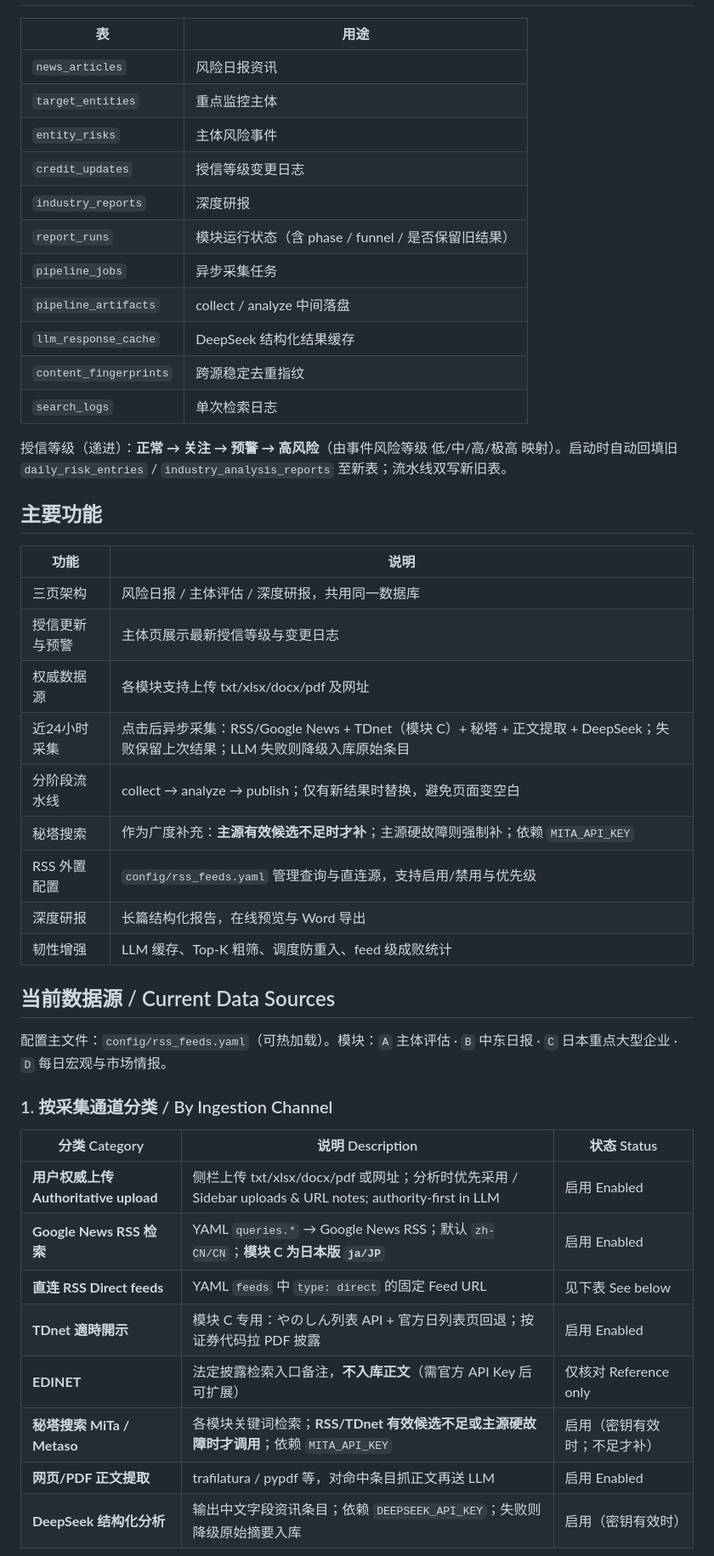
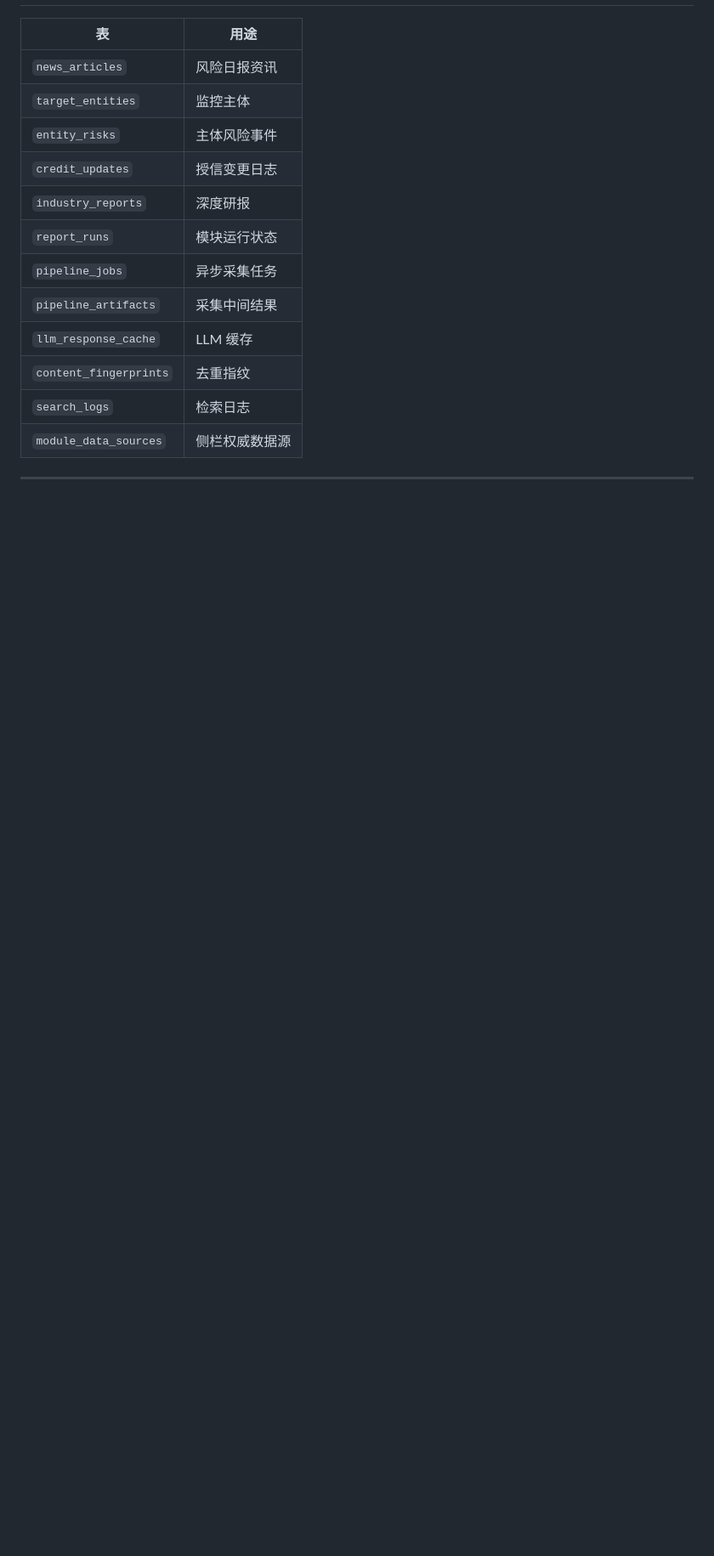
Before and after one commit to schwu06/risk-intel-system, a Markdown page: README.md, the part around one of its changes. Shown at 85% size. Rendered like a GitHub page; blank space fills up the shorter version.

```diff
--- a/README.md
+++ b/README.md
@@ -68,47 +138,17 @@ uvicorn app.main:app --reload --host 0.0.0.0 --port 8000
 | 表 | 用途 |
 |------|------|
 | `news_articles` | 风险日报资讯 |
-| `target_entities` | 重点监控主体 |
+| `target_entities` | 监控主体 |
 | `entity_risks` | 主体风险事件 |
-| `credit_updates` | 授信等级变更日志 |
+| `credit_updates` | 授信变更日志 |
 | `industry_reports` | 深度研报 |
-| `report_runs` | 模块运行状态（含 phase / funnel / 是否保留旧结果） |
+| `report_runs` | 模块运行状态 |
 | `pipeline_jobs` | 异步采集任务 |
-| `pipeline_artifacts` | collect / analyze 中间落盘 |
-| `llm_response_cache` | DeepSeek 结构化结果缓存 |
-| `content_fingerprints` | 跨源稳定去重指纹 |
-| `search_logs` | 单次检索日志 |
+| `pipeline_artifacts` | 采集中间结果 |
+| `llm_response_cache` | LLM 缓存 |
+| `content_fingerprints` | 去重指纹 |
+| `search_logs` | 检索日志 |
+| `module_data_sources` | 侧栏权威数据源 |
 
-授信等级（递进）：**正常 → 关注 → 预警 → 高风险**（由事件风险等级 低/中/高/极高 映射）。启动时自动回填旧 `daily_risk_entries` / `industry_analysis_reports` 至新表；流水线双写新旧表。
+---
 
-## 主要功能
-
-| 功能 | 说明 |
-|------|------|
-| 三页架构 | 风险日报 / 主体评估 / 深度研报，共用同一数据库 |
-| 授信更新与预警 | 主体页展示最新授信等级与变更日志 |
-| 权威数据源 | 各模块支持上传 txt/xlsx/docx/pdf 及网址 |
-| 近24小时采集 | 点击后异步采集：RSS/Google News + TDnet（模块 C）+ 秘塔 + 正文提取 + DeepSeek；失败保留上次结果；LLM 失败则降级入库原始条目 |
-| 分阶段流水线 | collect → analyze → publish；仅有新结果时替换，避免页面变空白 |
-| 秘塔搜索 | 作为广度补充：**主源有效候选不足时才补**；主源硬故障则强制补；依赖 `MITA_API_KEY` |
-| RSS 外置配置 | `config/rss_feeds.yaml` 管理查询与直连源，支持启用/禁用与优先级 |
-| 深度研报 | 长篇结构化报告，在线预览与 Word 导出 |
-| 韧性增强 | LLM 缓存、Top-K 粗筛、调度防重入、feed 级成败统计 |
-
-## 当前数据源 / Current Data Sources
-
-配置主文件：`config/rss_feeds.yaml`（可热加载）。模块：`A` 主体评估 · `B` 中东日报 · `C` 日本重点大型企业 · `D` 每日宏观与市场情报。
-
-### 1. 按采集通道分类 / By Ingestion Channel
-
-| 分类 Category | 说明 Description | 状态 Status |
-|---------------|------------------|-------------|
-| **用户权威上传 Authoritative upload** | 侧栏上传 txt/xlsx/docx/pdf 或网址；分析时优先采用 / Sidebar uploads & URL notes; authority-first in LLM | 启用 Enabled |
-| **Google News RSS 检索** | YAML `queries.*` → Google News RSS；默认 `zh-CN/CN`；**模块 C 为日本版 `ja/JP`** | 启用 Enabled |
-| **直连 RSS Direct feeds** | YAML `feeds` 中 `type: direct` 的固定 Feed URL | 见下表 See below |
-| **TDnet 適時開示** | 模块 C 专用：やのしん列表 API + 官方日列表页回退；按证券代码拉 PDF 披露 | 启用 Enabled |
-| **EDINET** | 法定披露检索入口备注，**不入库正文**（需官方 API Key 后可扩展） | 仅核对 Reference only |
-| **秘塔搜索 MiTa / Metaso** | 各模块关键词检索；**RSS/TDnet 有效候选不足或主源硬故障时才调用**；依赖 `MITA_API_KEY` | 启用（密钥有效时；不足才补） |
-| **网页/PDF 正文提取** | trafilatura / pypdf 等，对命中条目抓正文再送 LLM | 启用 Enabled |
-| **DeepSeek 结构化分析** | 输出中文字段资讯条目；依赖 `DEEPSEEK_API_KEY`；失败则降级原始摘要入库 | 启用（密钥有效时） |
-
```
Also changed, not shown: other parts of README.md (+136 -143 lines).
